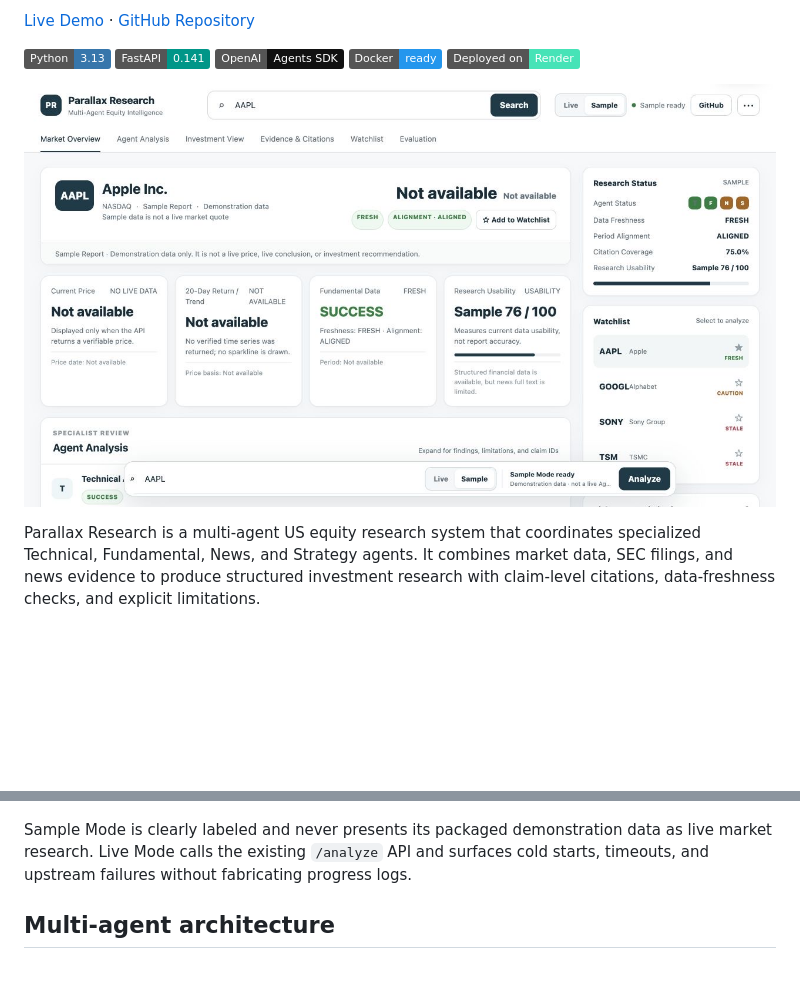
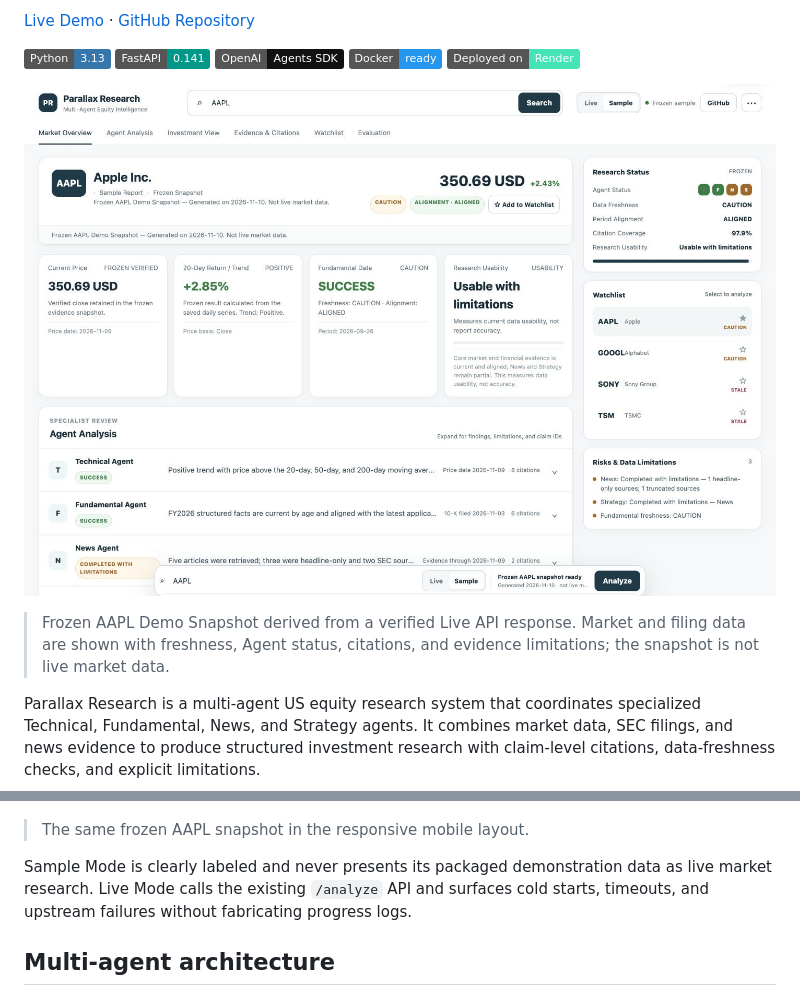
Before and after one commit to christinezhao030816/us-stock-agent, a Markdown page: README.md, 2 parts joined by grey strips. Rendered like a GitHub page; pictures changed too: docs/screenshots/dashboard-light-overview.jpg; badges without logos; blank space fills up the shorter version.

Commit message:
docs: improve dashboard demo screenshots

```diff
--- a/README.md
+++ b/README.md
@@ -15,6 +15,8 @@ English | [简体中文](README.zh-CN.md)
 [![Render](https://img.shields.io/badge/Deployed%20on-Render-46E3B7)](https://parallax-stock-research.onrender.com/)
 
 ![Parallax Research dashboard overview](docs/screenshots/dashboard-light-overview.jpg)
+
+> Frozen AAPL Demo Snapshot derived from a verified Live API response. Market and filing data are shown with freshness, Agent status, citations, and evidence limitations; the snapshot is not live market data.
 
 Parallax Research is a multi-agent US equity research system that coordinates specialized Technical, Fundamental, News, and Strategy agents. It combines market data, SEC filings, and news evidence to produce structured investment research with claim-level citations, data-freshness checks, and explicit limitations.
 
@@ -59,6 +65,8 @@ Parallax Research turns one ticker input into an evidence-aware research workflo
 ### Responsive mobile experience
 
 ![Parallax Research mobile dashboard](docs/screenshots/dashboard-mobile.jpg)
+
+> The same frozen AAPL snapshot in the responsive mobile layout.
 
 Sample Mode is clearly labeled and never presents its packaged demonstration data as live market research. Live Mode calls the existing `/analyze` API and surfaces cold starts, timeouts, and upstream failures without fabricating progress logs.
 
```
Also changed, not shown: other parts of README.md (+4 -0 lines), docs/screenshots/dashboard-agent-expanded.jpg, docs/screenshots/dashboard-evidence-drawer.jpg, docs/screenshots/dashboard-mobile.jpg, 2 other files.
